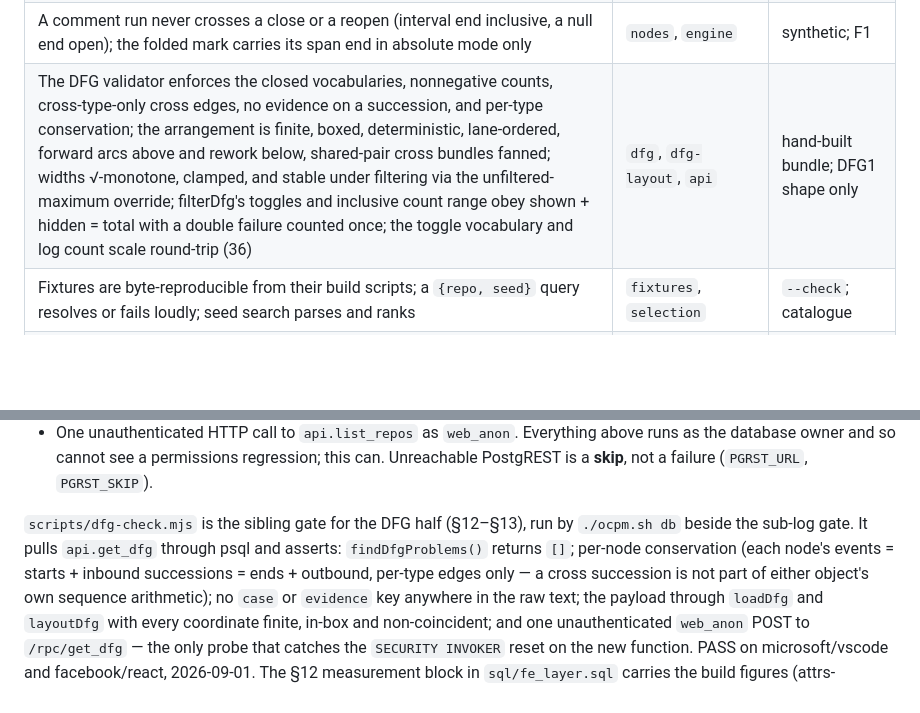
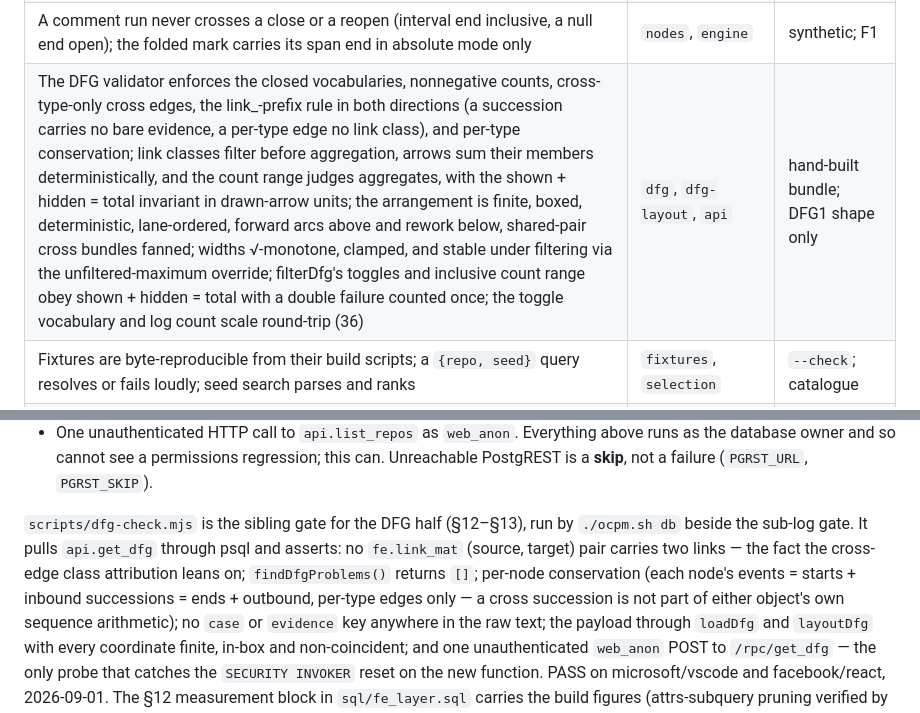
Before and after one commit to Gitiminas/ocpm_viz, a Markdown page: docs/VERIFICATION.md, 2 parts joined by grey strips. GitHub-like rendering; blank space fills up the shorter version.

```diff
--- a/docs/VERIFICATION.md
+++ b/docs/VERIFICATION.md
@@ -38,7 +38,7 @@ against stub objects instead of one.
 | All times render UTC, labelled (9); every qualifier the live samples carry has a colour; an off-platform merge is its own outcome (123) | `timezone`, `qualifier-colour`, `offplatform` | F1; LIVE1/2; F14 |
 | The absolute axis anchors its left edge, so no mark sits left of every tick; no round label claims a day boundary its tick is not on; a gap marking's help-strip text states the exact span it hides, in UTC, with the length in parentheses; a multi-year span carries the year on the first tick and on each tick that begins a new year, in both modes | `axis` | k8s #118316 ticks + synthetic |
 | A comment run never crosses a close or a reopen (interval end inclusive, a null end open); the folded mark carries its span end in absolute mode only | `nodes`, `engine` | synthetic; F1 |
-| The DFG validator enforces the closed vocabularies, nonnegative counts, cross-type-only cross edges, no evidence on a succession, and per-type conservation; the arrangement is finite, boxed, deterministic, lane-ordered, forward arcs above and rework below, shared-pair cross bundles fanned; widths √-monotone, clamped, and stable under filtering via the unfiltered-maximum override; filterDfg's toggles and inclusive count range obey shown + hidden = total with a double failure counted once; the toggle vocabulary and log count scale round-trip (36) | `dfg`, `dfg-layout`, `api` | hand-built bundle; DFG1 shape only |
+| The DFG validator enforces the closed vocabularies, nonnegative counts, cross-type-only cross edges, the link_-prefix rule in both directions (a succession carries no bare evidence, a per-type edge no link class), and per-type conservation; link classes filter before aggregation, arrows sum their members deterministically, and the count range judges aggregates, with the shown + hidden = total invariant in drawn-arrow units; the arrangement is finite, boxed, deterministic, lane-ordered, forward arcs above and rework below, shared-pair cross bundles fanned; widths √-monotone, clamped, and stable under filtering via the unfiltered-maximum override; filterDfg's toggles and inclusive count range obey shown + hidden = total with a double failure counted once; the toggle vocabulary and log count scale round-trip (36) | `dfg`, `dfg-layout`, `api` | hand-built bundle; DFG1 shape only |
 | Fixtures are byte-reproducible from their build scripts; a `{repo, seed}` query resolves or fails loudly; seed search parses and ranks | `fixtures`, `selection` | `--check`; catalogue |
 | The seed box searches the text it is showing; an empty reference never becomes a database request, while a type word alone still does | `searchCombo` | stubs + fake transport |
 | A load under the delay is never announced; a slow one blurs the stale picture and blocks it; a failed load still restores it; no timer outlives the load | `loading` | stubs + fake clock |
@@ -135,8 +135,9 @@ then asserts in order:
   **skip**, not a failure (`PGRST_URL`, `PGRST_SKIP`).
 
 `scripts/dfg-check.mjs` is the sibling gate for the DFG half (§12–§13), run by `./ocpm.sh db`
-beside the sub-log gate. It pulls `api.get_dfg` through psql and asserts: `findDfgProblems()`
-returns `[]`; per-node conservation (each node's events = starts + inbound successions = ends +
+beside the sub-log gate. It pulls `api.get_dfg` through psql and asserts: no `fe.link_mat`
+(source, target) pair carries two links — the fact the cross-edge class attribution leans on;
+`findDfgProblems()` returns `[]`; per-node conservation (each node's events = starts + inbound successions = ends +
 outbound, per-type edges only — a cross succession is not part of either object's own sequence
 arithmetic); no `case` or `evidence` key anywhere in the raw text; the payload through `loadDfg`
 and `layoutDfg` with every coordinate finite, in-box and non-coincident; and one unauthenticated
```
Also changed, not shown: README.md (+1 -1 lines), docs/DATA_LAYER.md (+15 -3 lines).
